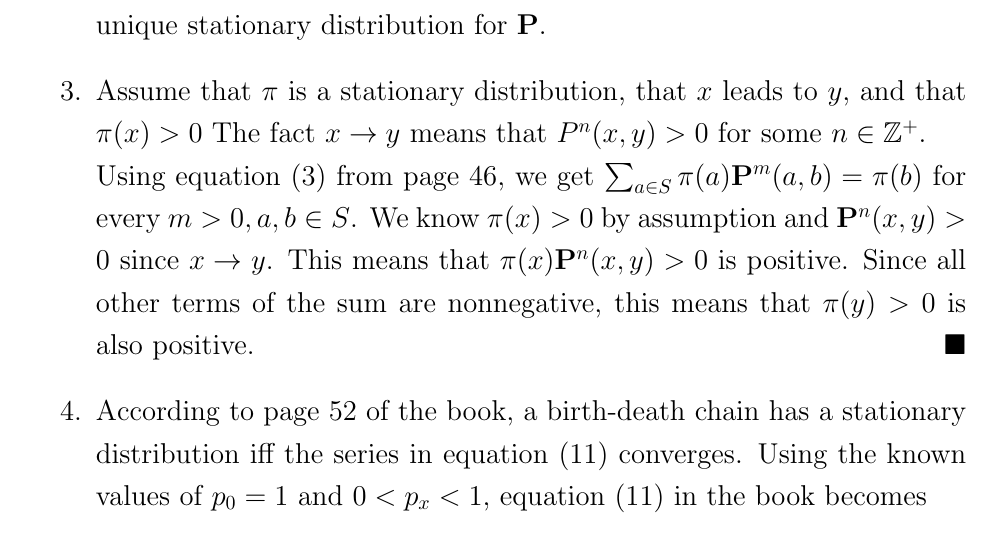
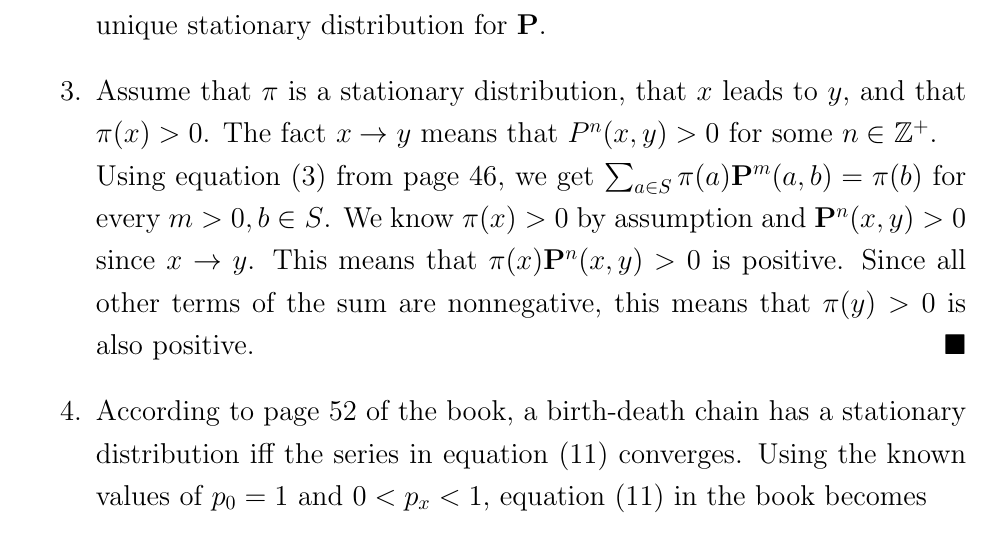
Before and after one commit to Techcable/classes-math468, a LaTeX problem sheet (homework4/main.tex): part of page 3 of 5, cut so that both start at the same text. Compiled offline with pdfLaTeX.

Commit message:
HW4: Minor cleanup for problem 2
Too difficult to squash into the right commit (causes conflicts).

```diff
--- a/homework4/main.tex
+++ b/homework4/main.tex
@@ -169,9 +169,9 @@
     % The Markov chain must satisfy $\sum_{y\in S}^\infty \bP(x,y)=\sum_{y=0}^\infty \alpha_y=1$ for every $x \in S$. So
 
 \item
-    Assume that $\pi$ is a stationary distribution, that $x$ leads to $y$, and that $\pi(x)>0$
-     The fact $x\to y$ means that $P^n(x,y)>0$ for some $n \in \mathbb{Z}^+$.  \\
-     Using equation (3) from page 46, we get $ \sum_{a \in S}\pi(a)\bP^m(a,b)=\pi (b)$ for every $m>0,a,b \in S$. We know $\pi(x)>0$ by assumption and $\bP^n(x,y)> 0$ since $x\to y$. This means that $\pi(x)\bP^n(x,y)>0$ is positive. Since all other terms of the sum are nonnegative, this means that $\pi(y)>0$ is also positive. \qed
+    Assume that $\pi$ is a stationary distribution, that $x$ leads to $y$, and that $\pi(x)>0$.
+    The fact $x\to y$ means that $P^n(x,y)>0$ for some $n \in \mathbb{Z}^+$.  \\
+     Using equation (3) from page 46, we get $ \sum_{a \in S}\pi(a)\bP^m(a,b)=\pi (b)$ for every $m>0,b \in S$. We know $\pi(x)>0$ by assumption and $\bP^n(x,y)> 0$ since $x\to y$. This means that $\pi(x)\bP^n(x,y)>0$ is positive. Since all other terms of the sum are nonnegative, this means that $\pi(y)>0$ is also positive. \qed
 \item
     \begin{comment}
     Based on the discussion in section 1.7 we get $r_x=0$ and the following transition function:
```
